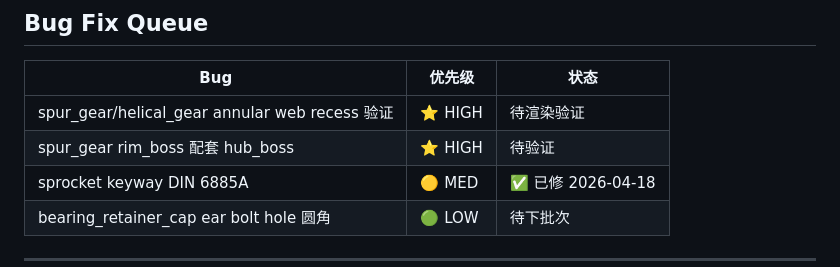
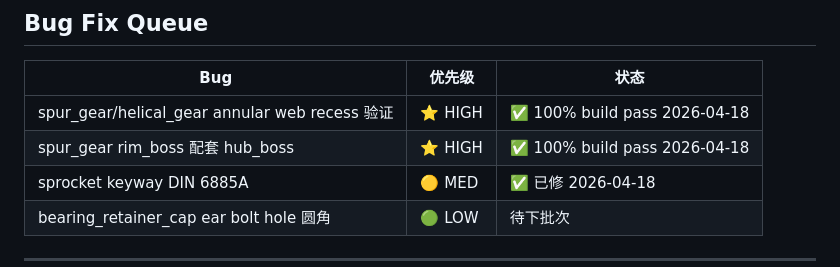
Before and after one commit to HaozheZhang6/Cadance, a Markdown page: TASK_QUEUE.md, the part around the change. Rendered like a GitHub page.

Commit message:
mark spur_gear/helical_gear web recess + rim_boss bugs verified

```diff
--- a/TASK_QUEUE.md
+++ b/TASK_QUEUE.md
@@ -111,8 +111,8 @@ Tier 2 — 部分标准化（关键参数表驱动，比例公式）：
 
 | Bug | 优先级 | 状态 |
 |-----|--------|------|
-| spur_gear/helical_gear annular web recess 验证 | ⭐ HIGH | 待渲染验证 |
-| spur_gear rim_boss 配套 hub_boss | ⭐ HIGH | 待验证 |
+| spur_gear/helical_gear annular web recess 验证 | ⭐ HIGH | ✅ 100% build pass 2026-04-18 |
+| spur_gear rim_boss 配套 hub_boss | ⭐ HIGH | ✅ 100% build pass 2026-04-18 |
 | sprocket keyway DIN 6885A | 🟡 MED | ✅ 已修 2026-04-18 |
 | bearing_retainer_cap ear bolt hole 圆角 | 🟢 LOW | 待下批次 |
 
```
